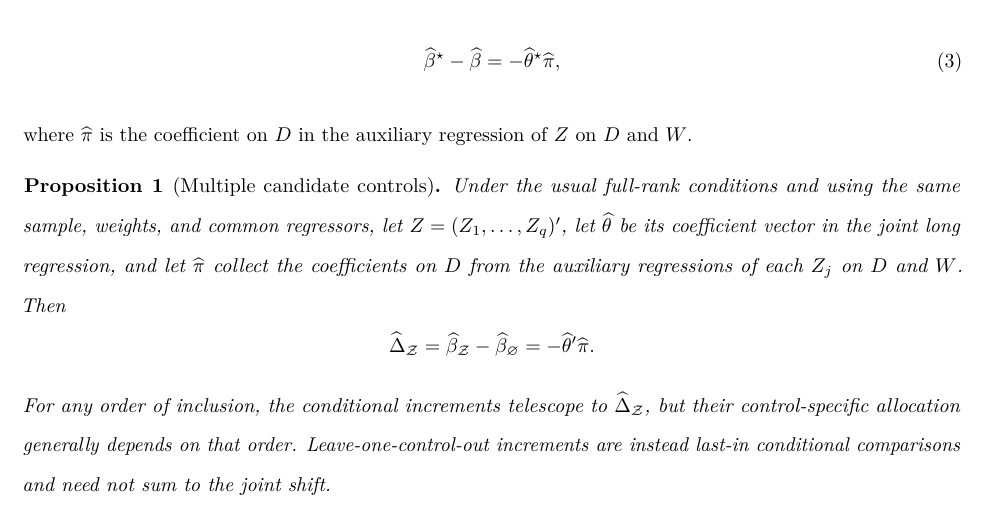
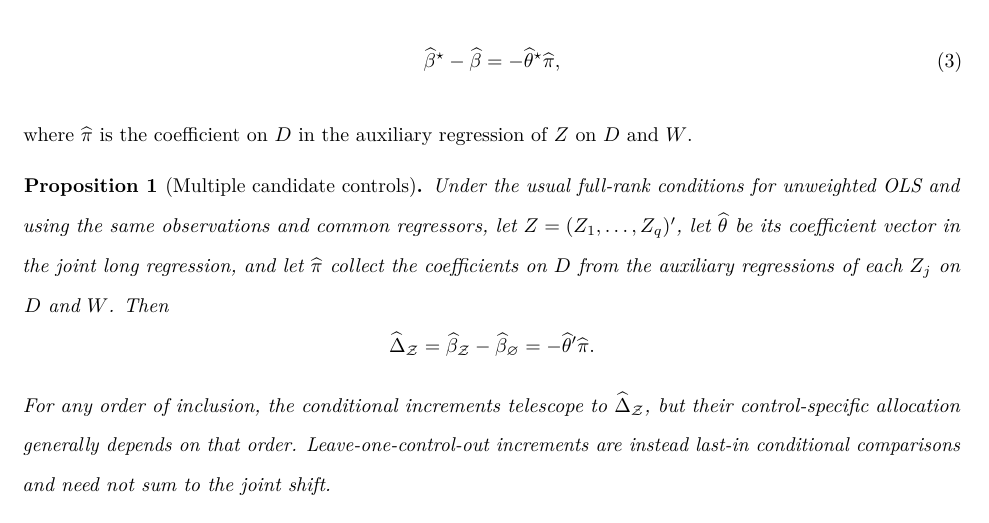
Before and after one commit to mgaldino/IVB-paper, a LaTeX paper (ivb_paper_pa.tex): part of page 8 of 18, cut so that both start at the same text. Compiled offline with pdfLaTeX.

Commit message:
chore: codex checkpoint (session-stop)
Automatic Codex checkpoint at 2026-07-11 13:11:55.

Reason: session-stop.

```diff
--- a/ivb_paper_pa.tex
+++ b/ivb_paper_pa.tex
@@ -527,7 +527,7 @@ Frisch--Waugh--Lovell theorem, \begin{equation}
 the auxiliary regression of \(Z\) on \(D\) and \(W\).
 
 \begin{proposition}[Multiple candidate controls]
-Under the usual full-rank conditions and using the same sample, weights, and common regressors, let $Z=(Z_1,\ldots,Z_q)'$, let $\widehat\theta$ be its coefficient vector in the joint long regression, and let $\widehat\pi$ collect the coefficients on $D$ from the auxiliary regressions of each $Z_j$ on $D$ and $W$. Then
+Under the usual full-rank conditions for unweighted OLS and using the same observations and common regressors, let $Z=(Z_1,\ldots,Z_q)'$, let $\widehat\theta$ be its coefficient vector in the joint long regression, and let $\widehat\pi$ collect the coefficients on $D$ from the auxiliary regressions of each $Z_j$ on $D$ and $W$. Then
 \[
 \widehat\Delta_{\mathcal Z}
 =
```
Also changed, not shown: derivations/multivariate_specification_shift.pdf, ivb_paper_pa.pdf, 2 other files.
